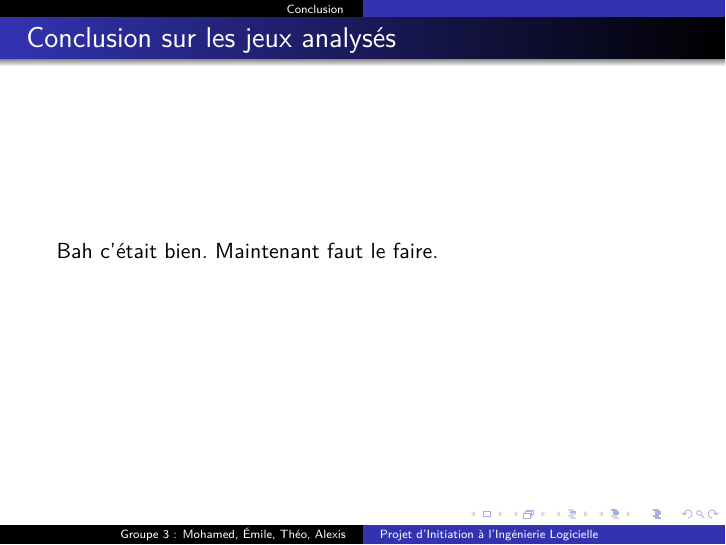
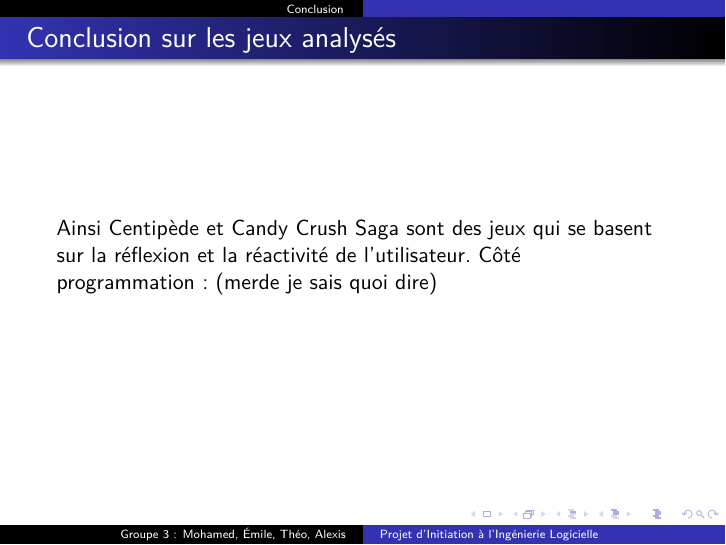
Before and after one commit to Slexis-Works/PIIL, LaTeX slides (presentation.tex): page 19 of 20. Compiled offline with pdfLaTeX.

Commit message:
Alors...

```diff
--- a/presentation.tex
+++ b/presentation.tex
@@ -134,7 +134,8 @@
 
 \section{Conclusion}
 \begin{frame}{Conclusion sur les jeux analysés}
-	Bah c'était bien. Maintenant faut le faire.
+	Ainsi Centipède et Candy Crush Saga sont des jeux qui se basent sur la réflexion et la réactivité de l'utilisateur.
+	Côté programmation :  (merde je sais quoi dire)
 \end{frame}
 \begin{frame}{Remarques}
 	\begin{block}{Remerciements}
```
